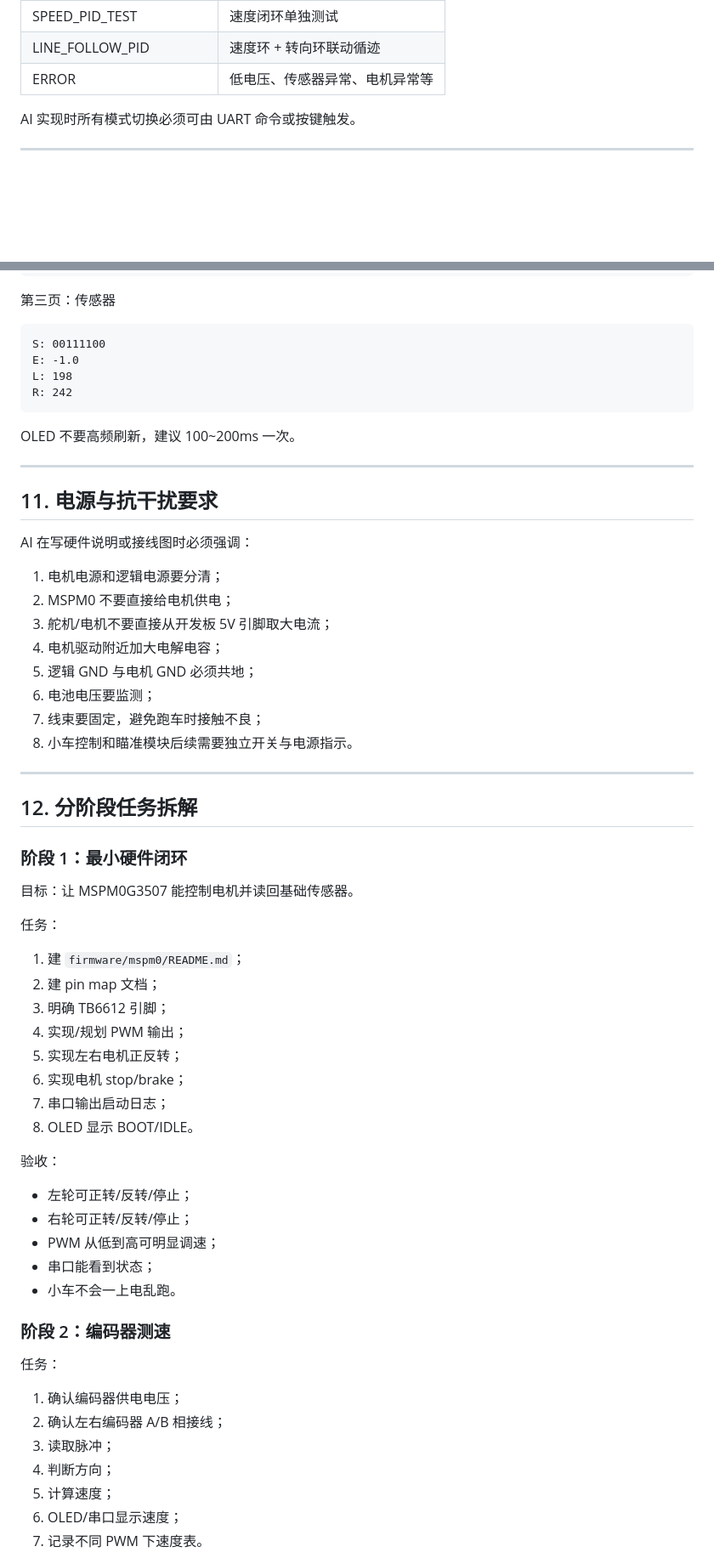
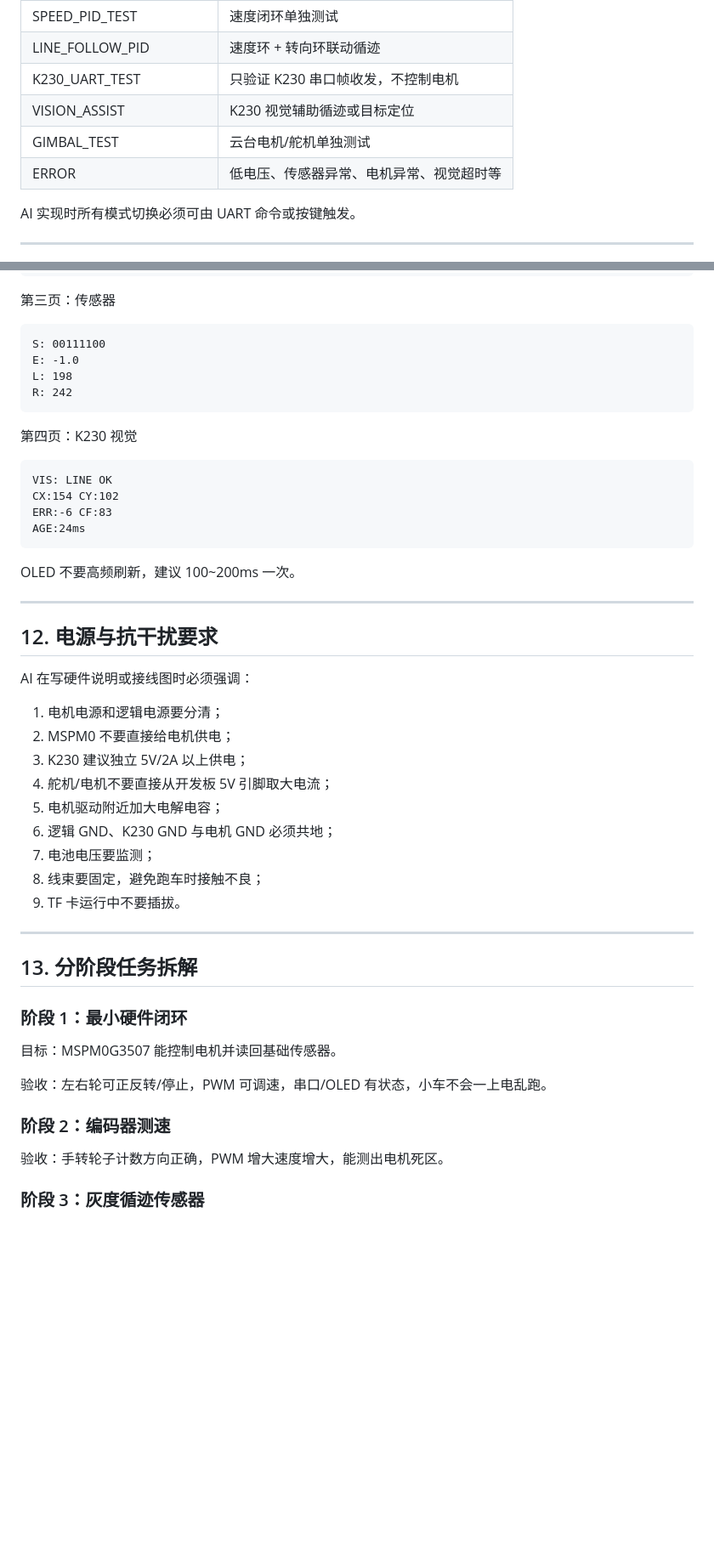
Before and after one commit to 37chengshan/sir-match, a Markdown page: control-car/docs/AI-IMPLEMENTATION-PLAN.md, 2 parts joined by grey strips. Shown at 85% size. GitHub-like rendering; blank space fills up the shorter version.

````diff
--- a/control-car/docs/AI-IMPLEMENTATION-PLAN.md
+++ b/control-car/docs/AI-IMPLEMENTATION-PLAN.md
@@ -267,7 +265,10 @@ typedef enum {
 | LINE_FOLLOW_OPEN_LOOP | 不用 PID 的基础循迹 |
 | SPEED_PID_TEST | 速度闭环单独测试 |
 | LINE_FOLLOW_PID | 速度环 + 转向环联动循迹 |
-| ERROR | 低电压、传感器异常、电机异常等 |
+| K230_UART_TEST | 只验证 K230 串口帧收发，不控制电机 |
+| VISION_ASSIST | K230 视觉辅助循迹或目标定位 |
+| GIMBAL_TEST | 云台电机/舵机单独测试 |
+| ERROR | 低电压、传感器异常、电机异常、视觉超时等 |
 
 AI 实现时所有模式切换必须可由 UART 命令或按键触发。
 
@@ -527,59 +515,46 @@ L: 198
 R: 242
 ```
 
+第四页：K230 视觉
+
+```text
+VIS: LINE OK
+CX:154 CY:102
+ERR:-6 CF:83
+AGE:24ms
+```
+
 OLED 不要高频刷新，建议 100~200ms 一次。
 
 ---
 
-## 11. 电源与抗干扰要求
+## 12. 电源与抗干扰要求
 
 AI 在写硬件说明或接线图时必须强调：
 
 1. 电机电源和逻辑电源要分清；
 2. MSPM0 不要直接给电机供电；
-3. 舵机/电机不要直接从开发板 5V 引脚取大电流；
-4. 电机驱动附近加大电解电容；
-5. 逻辑 GND 与电机 GND 必须共地；
-6. 电池电压要监测；
-7. 线束要固定，避免跑车时接触不良；
-8. 小车控制和瞄准模块后续需要独立开关与电源指示。
+3. K230 建议独立 5V/2A 以上供电；
+4. 舵机/电机不要直接从开发板 5V 引脚取大电流；
+5. 电机驱动附近加大电解电容；
+6. 逻辑 GND、K230 GND 与电机 GND 必须共地；
+7. 电池电压要监测；
+8. 线束要固定，避免跑车时接触不良；
+9. TF 卡运行中不要插拔。
 
 ---
 
-## 12. 分阶段任务拆解
+## 13. 分阶段任务拆解
 
 ### 阶段 1：最小硬件闭环
 
-目标：让 MSPM0G3507 能控制电机并读回基础传感器。
+目标：MSPM0G3507 能控制电机并读回基础传感器。
 
-任务：
-
-1. 建 `firmware/mspm0/README.md`；
-2. 建 pin map 文档；
-3. 明确 TB6612 引脚；
-4. 实现/规划 PWM 输出；
-5. 实现左右电机正反转；
-6. 实现电机 stop/brake；
-7. 串口输出启动日志；
-8. OLED 显示 BOOT/IDLE。
-
-验收：
-
-- 左轮可正转/反转/停止；
-- 右轮可正转/反转/停止；
-- PWM 从低到高可明显调速；
-- 串口能看到状态；
-- 小车不会一上电乱跑。
+验收：左右轮可正反转/停止，PWM 可调速，串口/OLED 有状态，小车不会一上电乱跑。
 
 ### 阶段 2：编码器测速
 
-任务：
+验收：手转轮子计数方向正确，PWM 增大速度增大，能测出电机死区。
 
-1. 确认编码器供电电压；
-2. 确认左右编码器 A/B 相接线；
-3. 读取脉冲；
-4. 判断方向；
-5. 计算速度；
-6. OLED/串口显示速度；
-7. 记录不同 PWM 下速度表。
+### 阶段 3：灰度循迹传感器
 
````
Also changed, not shown: other parts of control-car/docs/AI-IMPLEMENTATION-PLAN.md (+154 -222 lines).
